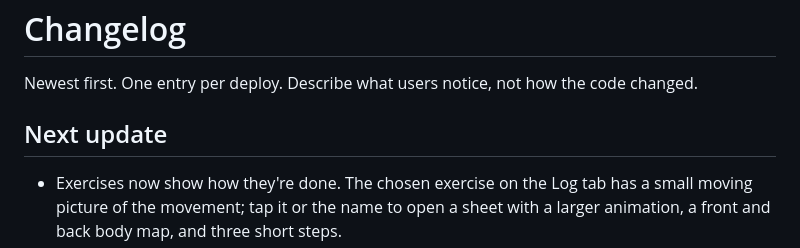
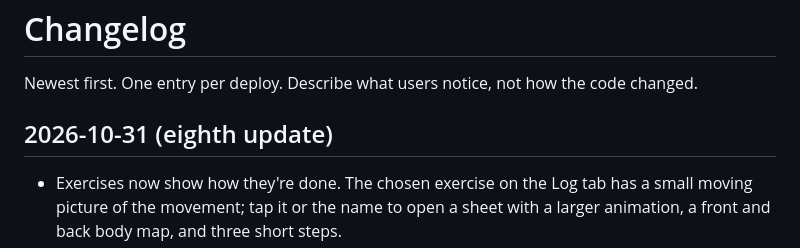
Before and after one commit to Deejaroni/Lift-Log, a Markdown page: docs/CHANGELOG.md, the part around the change. Rendered like a GitHub page.

Commit message:
Date the changelog entry for this update
Co-Authored-By: Claude Opus 5.5 <noreply@anthropic.com>

```diff
--- a/docs/CHANGELOG.md
+++ b/docs/CHANGELOG.md
@@ -2,7 +2,7 @@
 
 Newest first. One entry per deploy. Describe what users notice, not how the code changed.
 
-## Next update
+## 2026-10-31 (eighth update)
 - Exercises now show how they're done. The chosen exercise on the Log tab has a small moving picture of the movement; tap it or the name to open a sheet with a larger animation, a front and back body map, and three short steps.
 - The animated figure and body map highlight the main muscle in solid red and supporting muscles in a lighter red. Shoulder exercises show only the part of the shoulder they work: front, side or rear delts.
 - Search results show a small picture of each movement, and the exercise picker has a "Browse by movement" grid (squat, hinge, row, press and more) for when you don't know an exercise's name.
```
